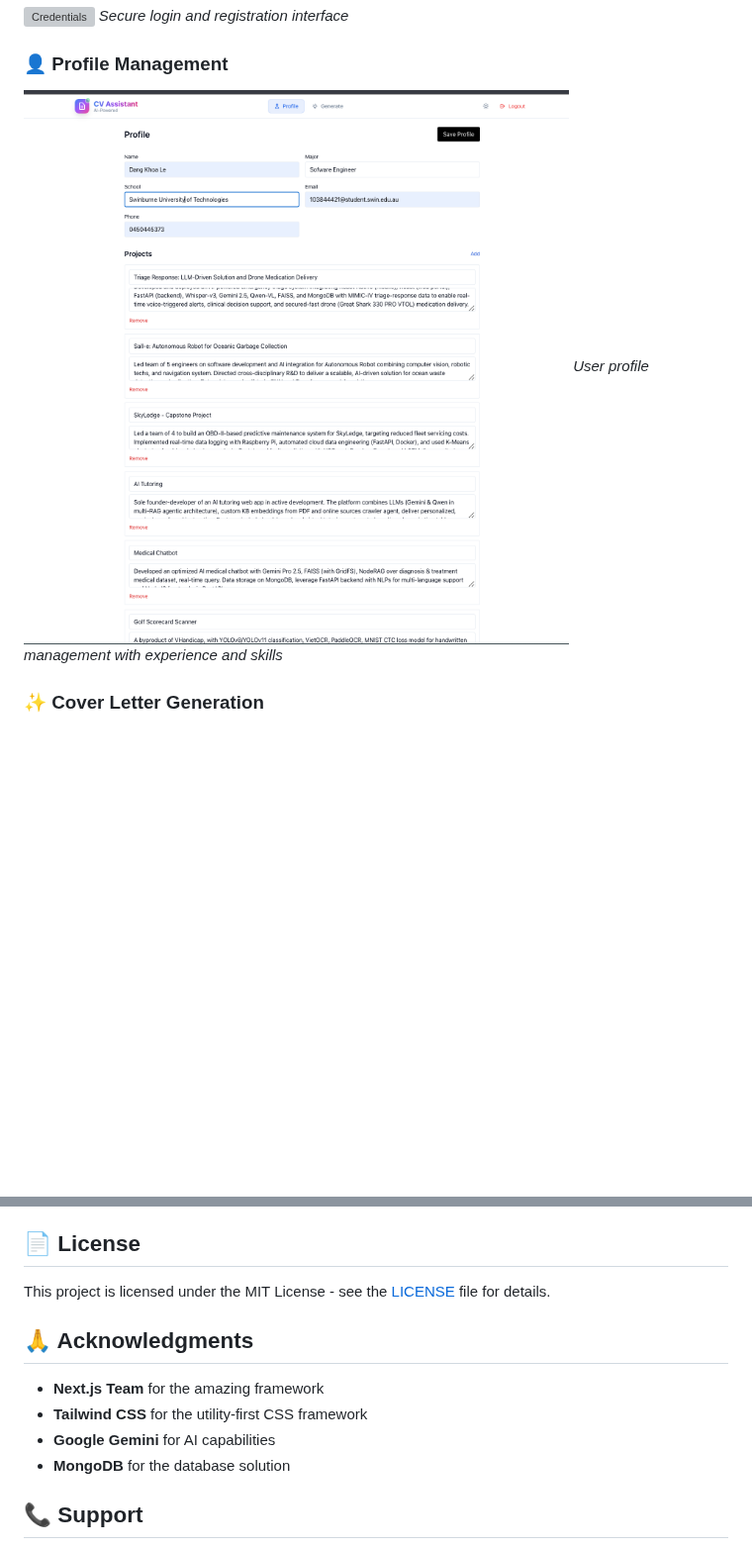
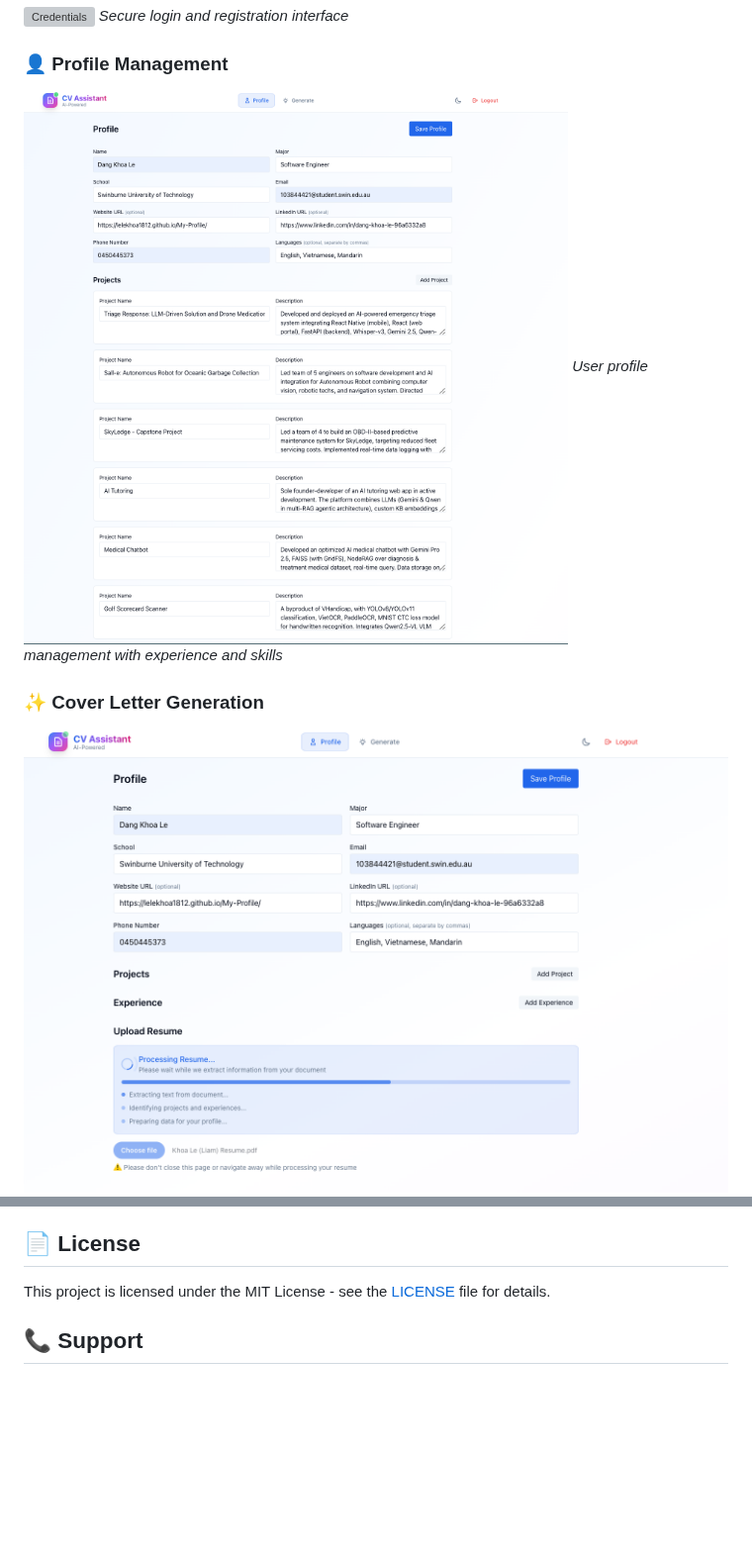
Before and after one commit to Lelekhoa1812/CVA, a Markdown page: README.md, 2 parts joined by grey strips. Shown at 99% size. Drawn GitHub-style; pictures changed too: imgsrc/profile.png, imgsrc/upload-resume.png (added); blank space fills up the shorter version; grey boxes are pictures that could not be loaded.

Commit message:
Upd fields in profile page, dark mode + OCR animation. Add LICENSE. Upd README

```diff
--- a/README.md
+++ b/README.md
@@ -19,6 +19,7 @@ A modern, professional web application that uses AI to generate personalized cov
 *User profile management with experience and skills*
 
 ### ✨ Cover Letter Generation
+![Uploading Resume](./imgsrc/upload-resume.png)
 ![Generate](./imgsrc/generate.png)
 *AI-powered cover letter generation interface*
 
@@ -302,10 +303,4 @@ This project is licensed under the MIT License - see the [LICENSE](LICENSE) file
 
-## 🙏 Acknowledgments
-
-- **Next.js Team** for the amazing framework
-- **Tailwind CSS** for the utility-first CSS framework
-- **Google Gemini** for AI capabilities
-- **MongoDB** for the database solution
 
 ## 📞 Support
 
```
Also changed, not shown: other parts of README.md (+2 -2 lines), 11 other files.
